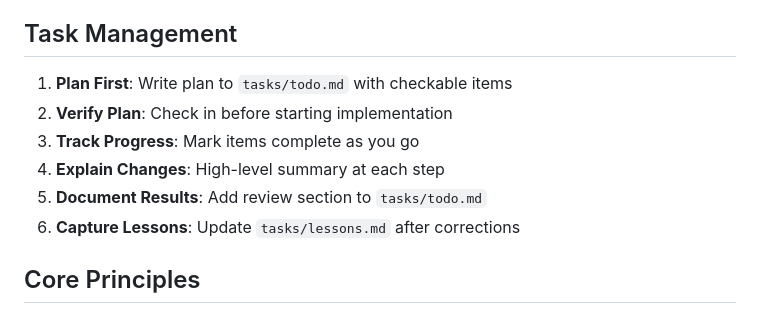
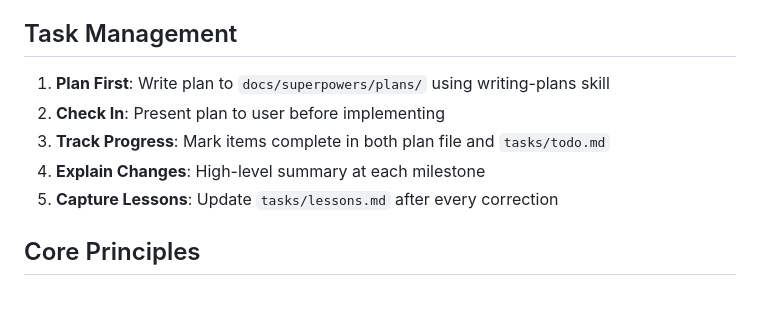
Before and after one commit to skndrahmd/safainow, a Markdown page: CLAUDE.md, the part around one of its changes. Drawn GitHub-style.

```diff
--- a/CLAUDE.md
+++ b/CLAUDE.md
@@ -241,12 +255,11 @@ Full product spec lives in `docs/`. **Read all files in order before making any
 
 ## Task Management
 
-1. **Plan First**: Write plan to `tasks/todo.md` with checkable items
-2. **Verify Plan**: Check in before starting implementation
-3. **Track Progress**: Mark items complete as you go
-4. **Explain Changes**: High-level summary at each step
-5. **Document Results**: Add review section to `tasks/todo.md`
-6. **Capture Lessons**: Update `tasks/lessons.md` after corrections
+1. **Plan First**: Write plan to `docs/superpowers/plans/` using writing-plans skill
+2. **Check In**: Present plan to user before implementing
+3. **Track Progress**: Mark items complete in both plan file and `tasks/todo.md`
+4. **Explain Changes**: High-level summary at each milestone
+5. **Capture Lessons**: Update `tasks/lessons.md` after every correction
 
 ## Core Principles
 
```
Also changed, not shown: other parts of CLAUDE.md (+53 -39 lines).
